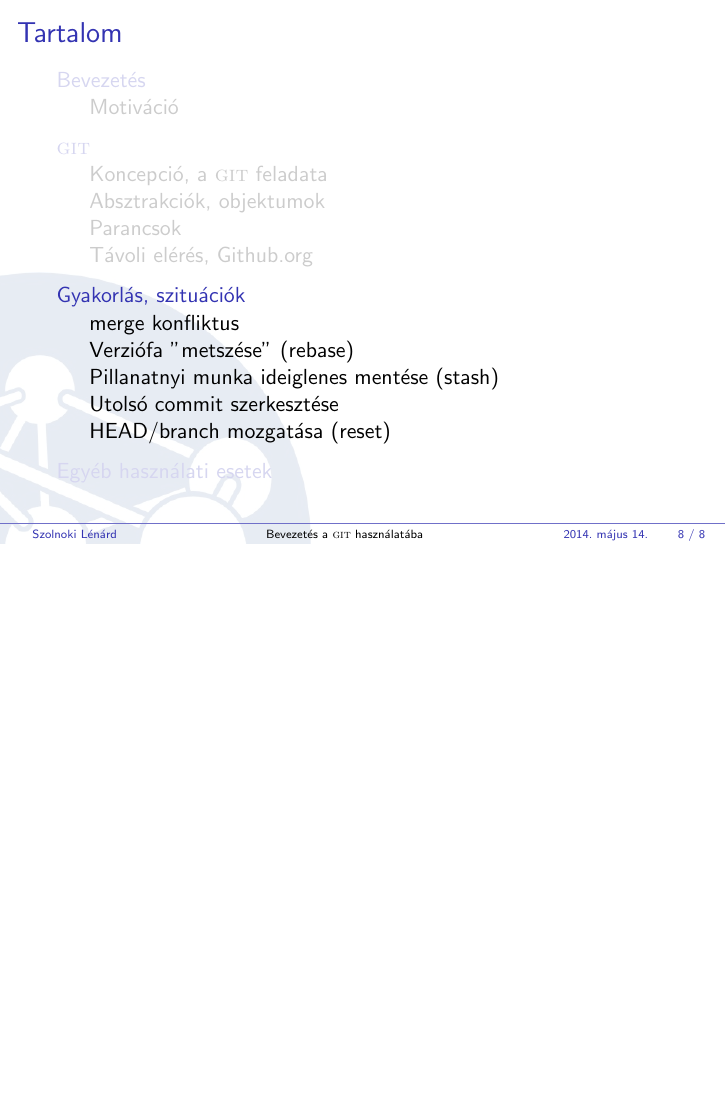
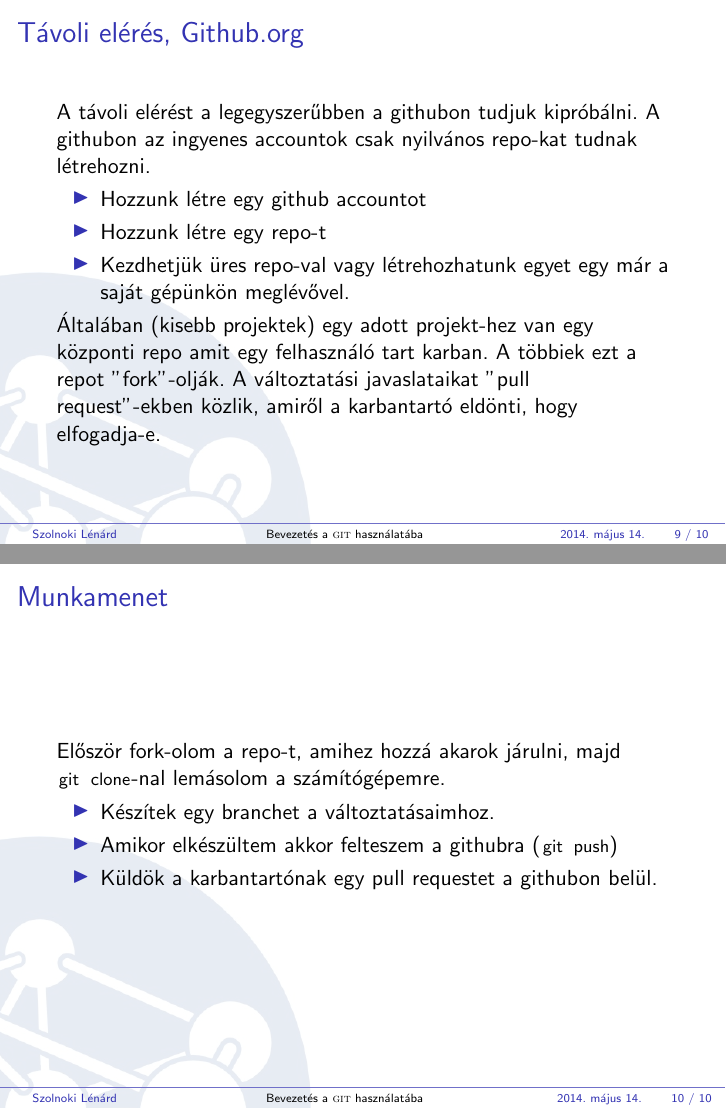
Before and after one commit to leni536/git_eloadas, LaTeX slides (eloadas.tex): page 12 of 13 before the commit and pages 12 and 13 of 15 after it, the two joined at a grey line, the shorter picture padded with empty space. Compiled offline with pdfLaTeX.

Commit message:
Távoli elérésről.

```diff
--- a/eloadas.tex
+++ b/eloadas.tex
@@ -137,6 +137,29 @@
 	  \end{figure}
 	\end{frame}
 	\subsection{Távoli elérés, Github.org}
+	\begin{frame}
+	  \frametitle{Távoli elérés, Github.org}
+	  A távoli elérést a legegyszerűbben a githubon tudjuk kipróbálni.
+	  A githubon az ingyenes accountok csak nyilvános repo-kat tudnak létrehozni.
+	  \begin{itemize}
+	    \item Hozzunk létre egy github accountot
+	    \item Hozzunk létre egy repo-t
+	    \item Kezdhetjük üres repo-val vagy létrehozhatunk egyet egy már a saját gépünkön meglévővel.
+	  \end{itemize}
+	  Általában (kisebb projektek) egy adott projekt-hez van egy központi repo amit egy felhasználó tart karban.
+	  A többiek ezt a repot "fork"-olják.
+	  A változtatási javaslataikat "pull request"-ekben közlik, amiről a karbantartó eldönti, hogy elfogadja-e.
+	\end{frame}
+	\begin{frame}
+	  \frametitle{Munkamenet}
+	  Először fork-olom a repo-t, amihez hozzá akarok járulni, majd \lstinline+git clone+-nal lemásolom a számítógépemre.
+
+	  \begin{itemize}
+	    \item Készítek egy branchet a változtatásaimhoz.
+	    \item Amikor elkészültem akkor felteszem a githubra (\lstinline+git push+)
+	    \item Küldök a karbantartónak egy pull requestet a githubon belül.
+	  \end{itemize}
+	\end{frame}
 
 \section{Gyakorlás, szituációk}
 	\subsection{merge konfliktus}
```
